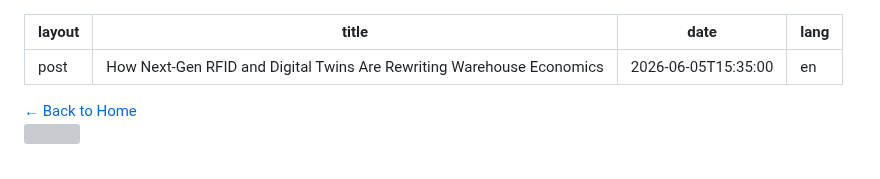
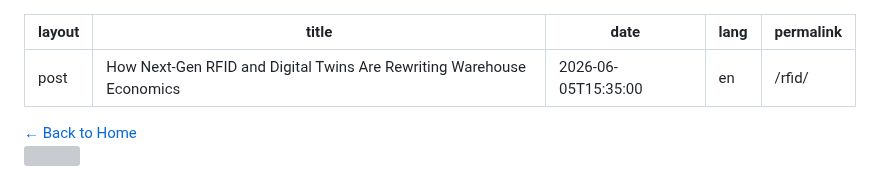
Before and after one commit to yipalan/yipalan.github.io, a Markdown page: _posts/2026-06-05-how-next-gen-rfid-and-digital-twins-are-rewriting-warehouse-economics.md, the part around the change. GitHub-like rendering; grey boxes are pictures that could not be loaded.

```diff
--- a/_posts/2026-06-05-how-next-gen-rfid-and-digital-twins-are-rewriting-warehouse-economics.md
+++ b/_posts/2026-06-05-how-next-gen-rfid-and-digital-twins-are-rewriting-warehouse-economics.md
@@ -3,6 +3,7 @@ layout: post
 title: How Next-Gen RFID and Digital Twins Are Rewriting Warehouse Economics
 date: 2026-06-05T15:35:00
 lang: en
+permalink: /rfid/
 ---
 <style>
   /* This hides the original 'yipalan' text and replaces it */
```
